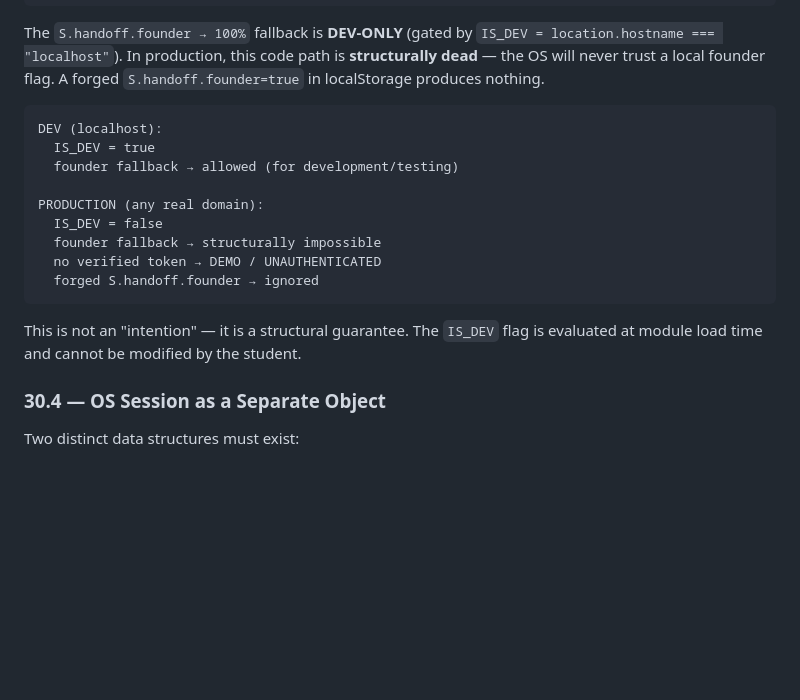
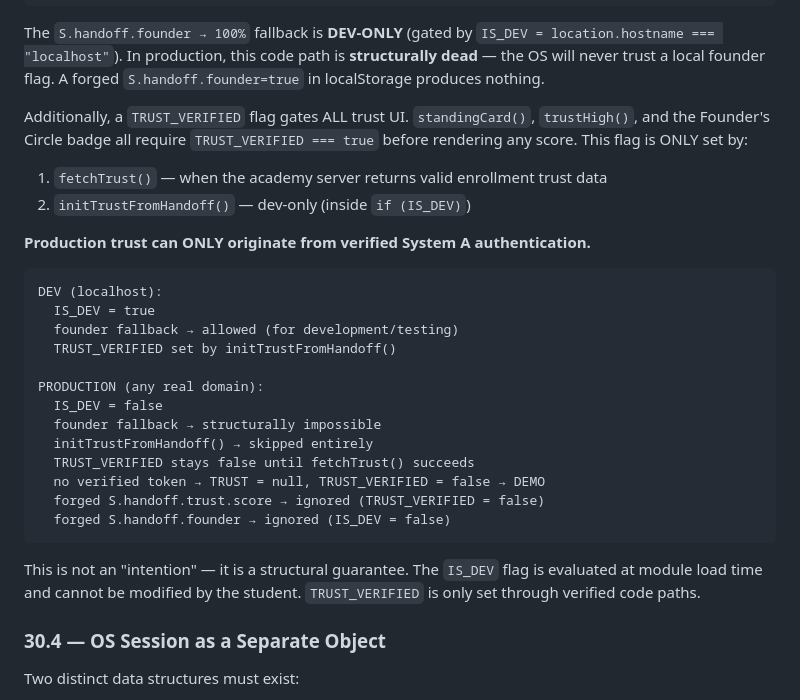
Before and after one commit to realityscripts-create/reality-fx-site, a Markdown page: RFX-SESSION-AUTH-ARCHITECTURE.md, the part around the change. Drawn GitHub-style; blank space fills up the shorter version.

Commit message:
docs: add TRUST_VERIFIED invariant to auth architecture + Lee's brief
Documents the v111 structural guarantee: production trust can ONLY
originate from verified System A authentication. All trust UI is gated
behind TRUST_VERIFIED flag.

🤖 Generated with Codebuff
Co-Authored-By: Codebuff <noreply@codebuff.com>

````diff
--- a/RFX-SESSION-AUTH-ARCHITECTURE.md
+++ b/RFX-SESSION-AUTH-ARCHITECTURE.md
@@ -512,19 +512,29 @@ Verified System A token
 
 The `S.handoff.founder → 100%` fallback is **DEV-ONLY** (gated by `IS_DEV = location.hostname === "localhost"`). In production, this code path is **structurally dead** — the OS will never trust a local founder flag. A forged `S.handoff.founder=true` in localStorage produces nothing.
 
+Additionally, a `TRUST_VERIFIED` flag gates ALL trust UI. `standingCard()`, `trustHigh()`, and the Founder's Circle badge all require `TRUST_VERIFIED === true` before rendering any score. This flag is ONLY set by:
+1. `fetchTrust()` — when the academy server returns valid enrollment trust data
+2. `initTrustFromHandoff()` — dev-only (inside `if (IS_DEV)`)
+
+**Production trust can ONLY originate from verified System A authentication.**
+
 ```
 DEV (localhost):
   IS_DEV = true
   founder fallback → allowed (for development/testing)
+  TRUST_VERIFIED set by initTrustFromHandoff()
 
 PRODUCTION (any real domain):
   IS_DEV = false
   founder fallback → structurally impossible
-  no verified token → DEMO / UNAUTHENTICATED
-  forged S.handoff.founder → ignored
+  initTrustFromHandoff() → skipped entirely
+  TRUST_VERIFIED stays false until fetchTrust() succeeds
+  no verified token → TRUST = null, TRUST_VERIFIED = false → DEMO
+  forged S.handoff.trust.score → ignored (TRUST_VERIFIED = false)
+  forged S.handoff.founder → ignored (IS_DEV = false)
 ```
 
-This is not an "intention" — it is a structural guarantee. The `IS_DEV` flag is evaluated at module load time and cannot be modified by the student.
+This is not an "intention" — it is a structural guarantee. The `IS_DEV` flag is evaluated at module load time and cannot be modified by the student. `TRUST_VERIFIED` is only set through verified code paths.
 
 ### 30.4 — OS Session as a Separate Object
 
````
Also changed, not shown: FOR-LEE-FINAL-SYSTEM-POLISH-13-AUG.md (+1 -1 lines).
